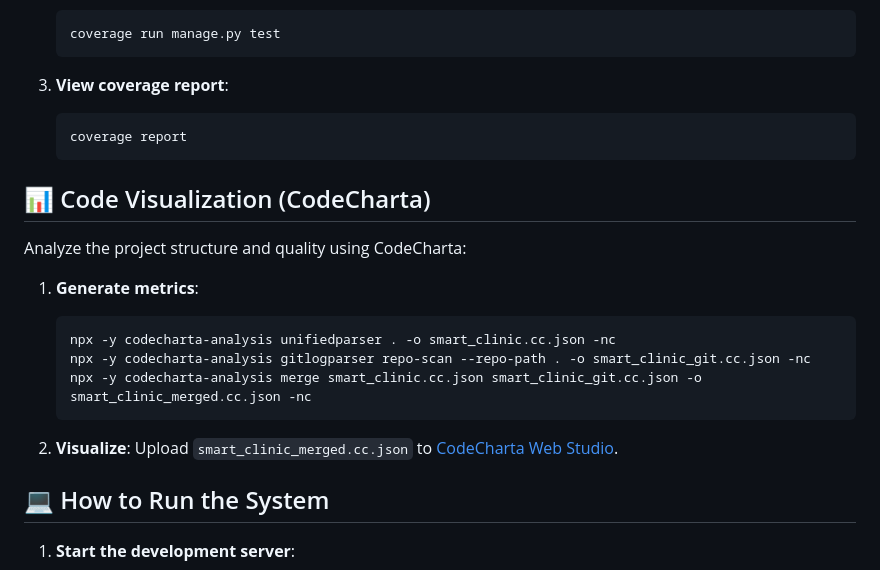
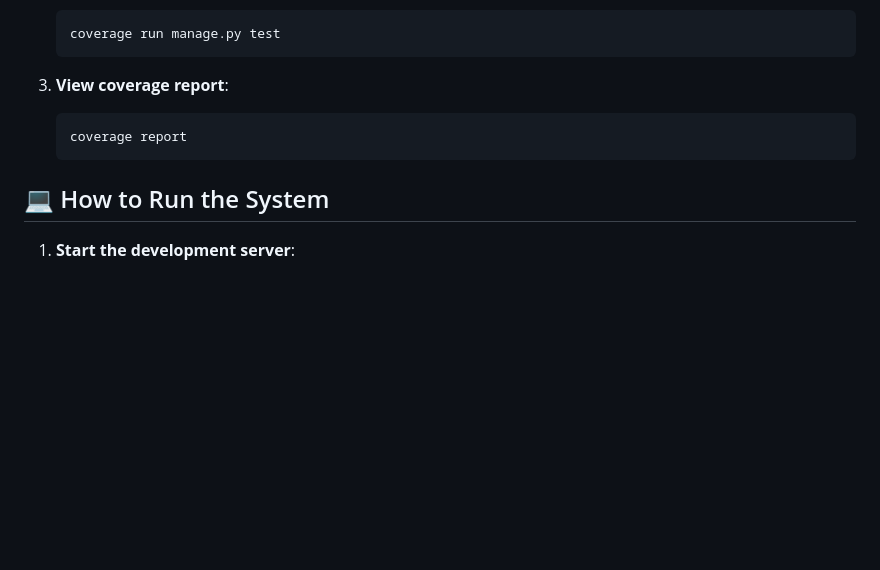
Before and after one commit to peerawattae/Smart_Clinic, a Markdown page: README.md, the part around the change. Drawn GitHub-style; blank space fills up the shorter version.

Commit message:
update readme to remove code visualization part

````diff
--- a/README.md
+++ b/README.md
@@ -78,20 +78,6 @@ The system includes a modular test suite covering unit tests for models and API
    coverage report
    ```
 
-## 📊 Code Visualization (CodeCharta)
-
-Analyze the project structure and quality using CodeCharta:
-
-1. **Generate metrics**:
-   ```bash
-   npx -y codecharta-analysis unifiedparser . -o smart_clinic.cc.json -nc
-   npx -y codecharta-analysis gitlogparser repo-scan --repo-path . -o smart_clinic_git.cc.json -nc
-   npx -y codecharta-analysis merge smart_clinic.cc.json smart_clinic_git.cc.json -o smart_clinic_merged.cc.json -nc
-   ```
-
-2. **Visualize**:
-   Upload `smart_clinic_merged.cc.json` to [CodeCharta Web Studio](https://codecharta.com/visualization/app/index.html).
-
 ## 💻 How to Run the System
 
 1. **Start the development server**:
````
